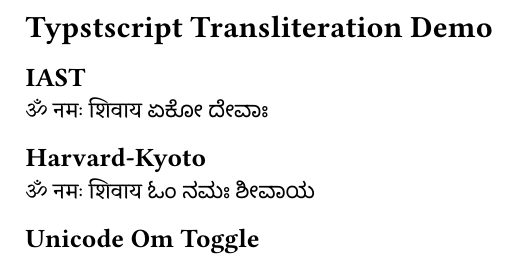
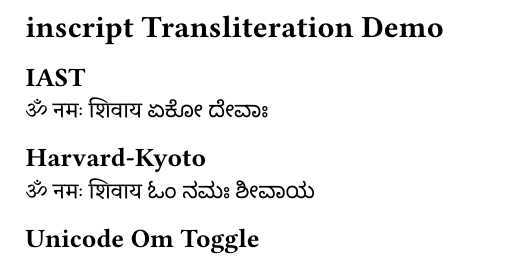
Before and after one commit to mghaight/typstscript, a Typst document (examples/demo.typ): part of the page, cut so that both start at the same text. Compiled offline with Typst 0.15; a missing font is replaced by an installed copy or a similar font.

Commit message:
renamed to inscript

```diff
--- a/examples/demo.typ
+++ b/examples/demo.typ
@@ -2,18 +2,18 @@
 #set text(font: "Murty Kannada")
 
-= Typstscript Transliteration Demo
+= inscript Transliteration Demo
 
 == IAST
 
-#typstscript()[oṃ namaḥ śivāya]
-#typstscript(script: "kannada")[ēkō devāḥ]
+#inscript()[oṃ namaḥ śivāya]
+#inscript(script: "kannada")[ēkō devāḥ]
 
 == Harvard-Kyoto
 
-#typstscript(scheme: "harvard-kyoto")[oM namaH zivAya]
-#typstscript(scheme: "harvard-kyoto", script: "kannada")[OM namaH zIvAya]
+#inscript(scheme: "harvard-kyoto")[oM namaH zivAya]
+#inscript(scheme: "harvard-kyoto", script: "kannada")[OM namaH zIvAya]
 
 == Unicode Om Toggle
 
-#typstscript()[oṃ]
-#typstscript(unicode-om: false)[oṃ]
+#inscript()[oṃ]
+#inscript(unicode-om: false)[oṃ]
```
Also changed, not shown: lib.typ (+3 -3 lines), typst.toml (+1 -1 lines), README.md, examples/demo.typ (2 more changed lines).
